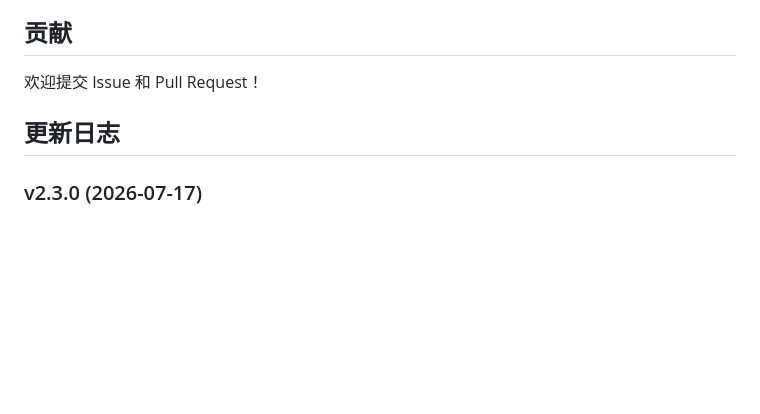
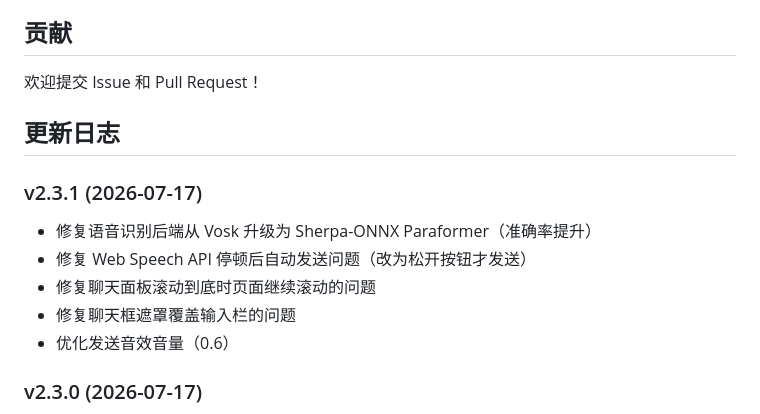
Before and after one commit to lov0u/aiphoto, a Markdown page: README.md, the part around the change. Rendered like a GitHub page; blank space fills up the shorter version.

Commit message:
docs: update changelog v2.3.1

```diff
--- a/README.md
+++ b/README.md
@@ -143,6 +143,14 @@ GNU通用公共许可证第2版或更高版本
 
 ## 更新日志
 
+### v2.3.1 (2026-07-17)
+
+- 修复语音识别后端从 Vosk 升级为 Sherpa-ONNX Paraformer（准确率提升）
+- 修复 Web Speech API 停顿后自动发送问题（改为松开按钮才发送）
+- 修复聊天面板滚动到底时页面继续滚动的问题
+- 修复聊天框遮罩覆盖输入栏的问题
+- 优化发送音效音量（0.6）
+
 ### v2.3.0 (2026-07-17)
 
 - 新增混合语音识别模式（Web Speech API + Vosk 离线识别兜底）
```
